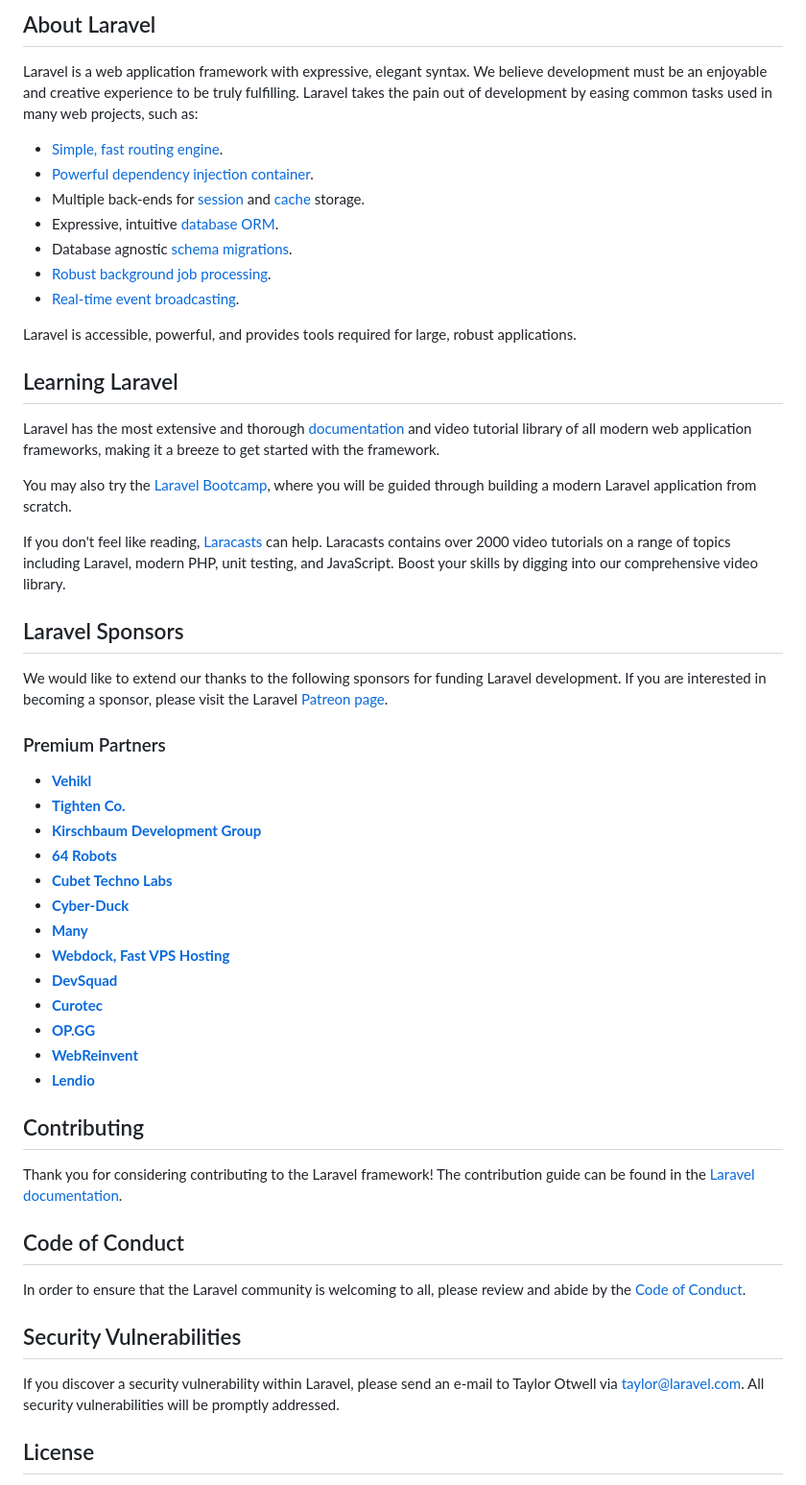
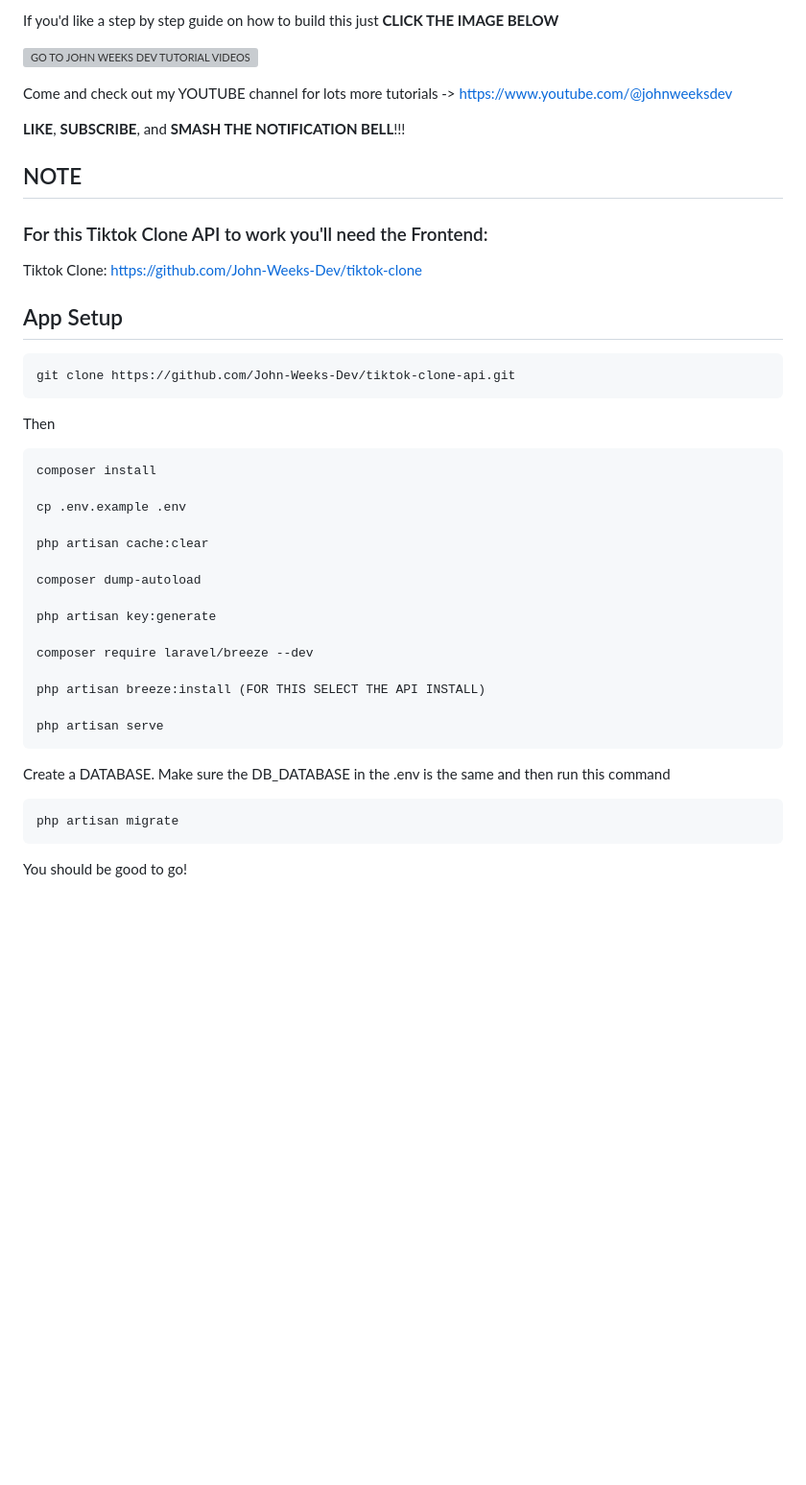
Before and after one commit to John-Weeks-Dev/tiktok-clone-api, a Markdown page: README.md, the part around one of its changes. Shown at 96% size. GitHub-like rendering; blank space fills up the shorter version; grey boxes are pictures that could not be loaded.

````diff
--- a/README.md
+++ b/README.md
@@ -9,57 +4,47 @@
 
-## About Laravel
+If you'd like a step by step guide on how to build this just **CLICK THE IMAGE BELOW**
 
-Laravel is a web application framework with expressive, elegant syntax. We believe development must be an enjoyable and creative experience to be truly fulfilling. Laravel takes the pain out of development by easing common tasks used in many web projects, such as:
+[![GO TO JOHN WEEKS DEV TUTORIAL VIDEOS](https://user-images.githubusercontent.com/108229029/225070348-6bda979a-4922-493f-945d-ac9f206ceddb.png)](https://www.youtube.com/watch?v=ZzuqwqP1wAQ)
 
-- [Simple, fast routing engine](https://laravel.com/docs/routing).
-- [Powerful dependency injection container](https://laravel.com/docs/container).
-- Multiple back-ends for [session](https://laravel.com/docs/session) and [cache](https://laravel.com/docs/cache) storage.
-- Expressive, intuitive [database ORM](https://laravel.com/docs/eloquent).
-- Database agnostic [schema migrations](https://laravel.com/docs/migrations).
-- [Robust background job processing](https://laravel.com/docs/queues).
-- [Real-time event broadcasting](https://laravel.com/docs/broadcasting).
+Come and check out my YOUTUBE channel for lots more tutorials -> https://www.youtube.com/@johnweeksdev
 
-Laravel is accessible, powerful, and provides tools required for large, robust applications.
+**LIKE**, **SUBSCRIBE**, and **SMASH THE NOTIFICATION BELL**!!!
 
-## Learning Laravel
+## NOTE
 
-Laravel has the most extensive and thorough [documentation](https://laravel.com/docs) and video tutorial library of all modern web application frameworks, making it a breeze to get started with the framework.
+### For this Tiktok Clone API to work you'll need the Frontend:
 
-You may also try the [Laravel Bootcamp](https://bootcamp.laravel.com), where you will be guided through building a modern Laravel application from scratch.
+Tiktok Clone: https://github.com/John-Weeks-Dev/tiktok-clone
 
-If you don't feel like reading, [Laracasts](https://laracasts.com) can help. Laracasts contains over 2000 video tutorials on a range of topics including Laravel, modern PHP, unit testing, and JavaScript. Boost your skills by digging into our comprehensive video library.
+## App Setup
 
-## Laravel Sponsors
+```
+git clone https://github.com/John-Weeks-Dev/tiktok-clone-api.git
+```
 
-We would like to extend our thanks to the following sponsors for funding Laravel development. If you are interested in becoming a sponsor, please visit the Laravel [Patreon page](https://patreon.com/taylorotwell).
+Then
+```
+composer install
 
-### Premium Partners
+cp .env.example .env
 
-- **[Vehikl](https://vehikl.com/)**
-- **[Tighten Co.](https://tighten.co)**
-- **[Kirschbaum Development Group](https://kirschbaumdevelopment.com)**
-- **[64 Robots](https://64robots.com)**
-- **[Cubet Techno Labs](https://cubettech.com)**
-- **[Cyber-Duck](https://cyber-duck.co.uk)**
-- **[Many](https://www.many.co.uk)**
-- **[Webdock, Fast VPS Hosting](https://www.webdock.io/en)**
-- **[DevSquad](https://devsquad.com)**
-- **[Curotec](https://www.curotec.com/services/technologies/laravel/)**
-- **[OP.GG](https://op.gg)**
-- **[WebReinvent](https://webreinvent.com/?utm_source=laravel&utm_medium=github&utm_campaign=patreon-sponsors)**
-- **[Lendio](https://lendio.com)**
+php artisan cache:clear
 
-## Contributing
+composer dump-autoload
 
-Thank you for considering contributing to the Laravel framework! The contribution guide can be found in the [Laravel documentation](https://laravel.com/docs/contributions).
+php artisan key:generate
 
-## Code of Conduct
+composer require laravel/breeze --dev
 
-In order to ensure that the Laravel community is welcoming to all, please review and abide by the [Code of Conduct](https://laravel.com/docs/contributions#code-of-conduct).
+php artisan breeze:install (FOR THIS SELECT THE API INSTALL)
 
-## Security Vulnerabilities
+php artisan serve
+```
 
-If you discover a security vulnerability within Laravel, please send an e-mail to Taylor Otwell via [taylor@laravel.com](mailto:taylor@laravel.com). All security vulnerabilities will be promptly addressed.
+Create a DATABASE. Make sure the DB_DATABASE in the .env is the same and then run this command
+```
+php artisan migrate
+```
 
-## License
+You should be good to go!
 
````
Also changed, not shown: other parts of README.md (+30 -8 lines).
